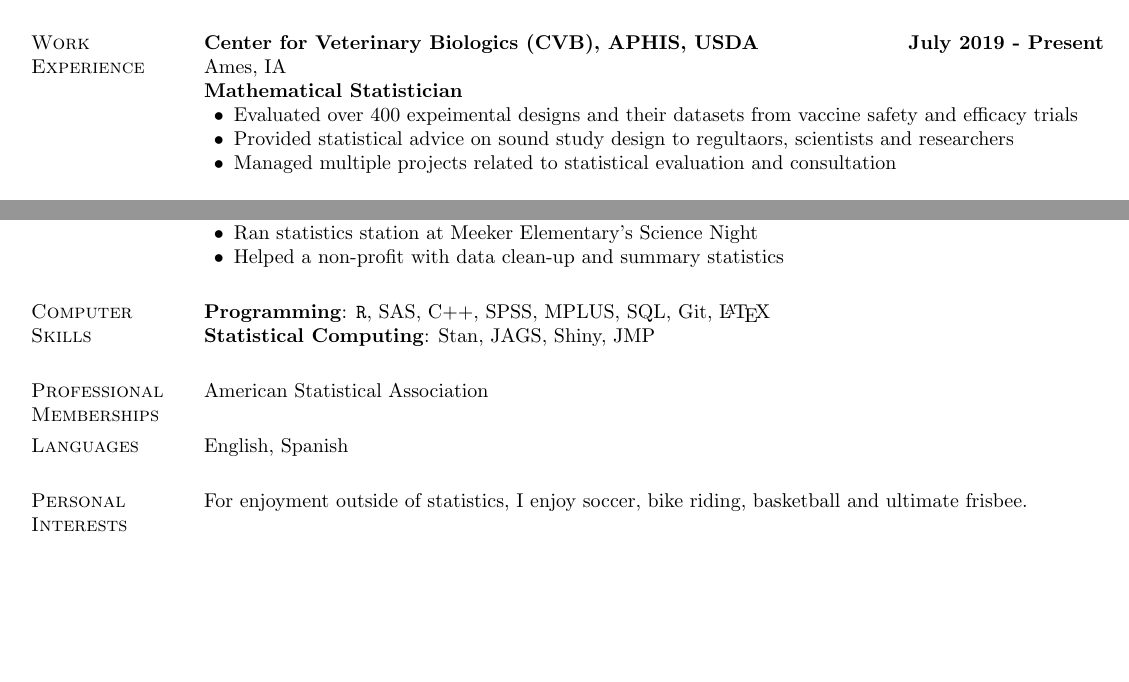
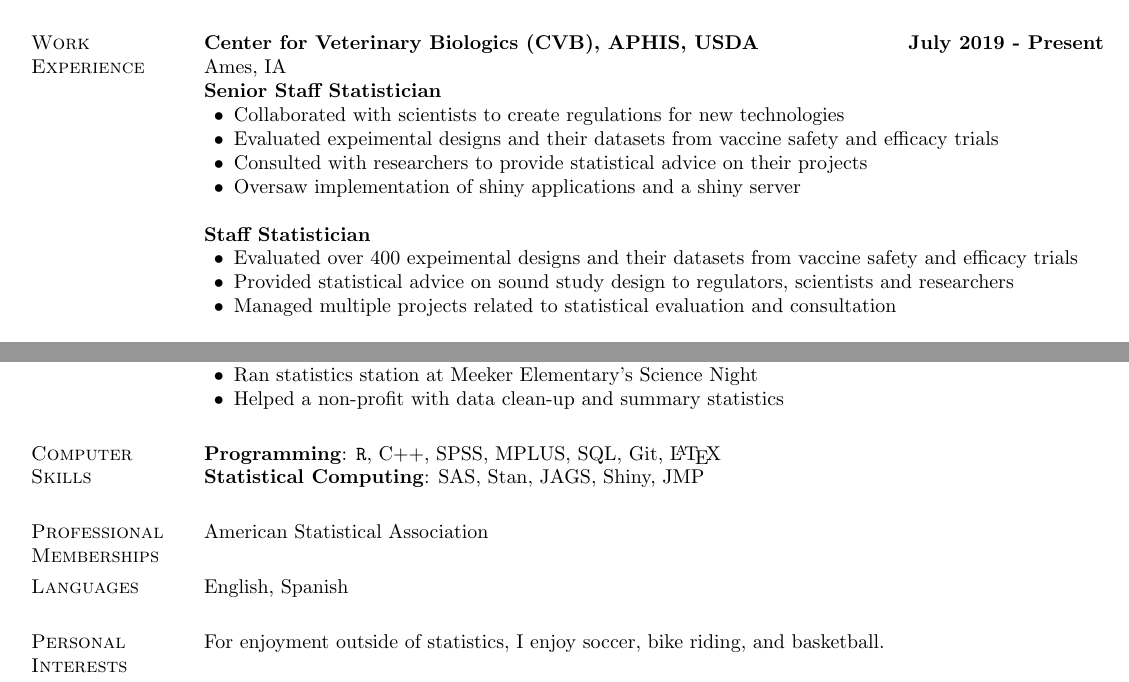
Before and after one commit to nulloa/ProfessionalDocs, a LaTeX CV (Resume_Nehemias_Ulloa.tex): two parts of pages 1 and 2 of 2, joined at a grey line, cut so that both start at the same text, the shorter picture padded with empty space. Compiled offline with pdfLaTeX.

Commit message:
Swap education and work location, add senior staff position

```diff
--- a/Resume_Nehemias_Ulloa.tex
+++ b/Resume_Nehemias_Ulloa.tex
@@ -255,16 +238,21 @@ Iowa State University
-California State University, Bakersfield
-
-
 
 %%%%% Work Experience %%%%%
 \section{Work Experience}
 
 \textbf{Center for Veterinary Biologics (CVB), APHIS, USDA} \hfill {\textbf{July 2019 - Present}} \\
 Ames, IA\\
-\textbf{Mathematical Statistician}
+\textbf{Senior Staff Statistician}
+\begin{innerlist}
+  \item Collaborated with scientists to create regulations for new technologies
+  \item Evaluated expeimental designs and their datasets from vaccine safety and efficacy trials
+  \item Consulted with researchers to provide statistical advice on their projects
+  \item Oversaw implementation of shiny applications and a shiny server \\
+\end{innerlist}
+
+\textbf{Staff Statistician}
 \begin{innerlist}
   \item Evaluated over 400 expeimental designs and their datasets from vaccine safety and efficacy trials
-  \item Provided statistical advice on sound study design to regultaors, scientists and researchers
+  \item Provided statistical advice on sound study design to regulators, scientists and researchers
   \item Managed multiple projects related to statistical evaluation and consultation \\
 \end{innerlist}
 
@@ -376,8 +386,8 @@ Iowa State University
 
 %%%%% Computer Skills %%%%%
 \section{Computer \\Skills}
-\textbf{Programming}:  \verb|R|, SAS, C++, SPSS, MPLUS, SQL, Git, \LaTeX \\
-\textbf{Statistical Computing}:  Stan, JAGS, Shiny, JMP
+\textbf{Programming}:  \verb|R|, C++, SPSS, MPLUS, SQL, Git, \LaTeX \\
+\textbf{Statistical Computing}: SAS, Stan, JAGS, Shiny, JMP
 
 
 \section{Professional Memberships}
@@ -387,7 +397,7 @@ American Statistical Association
 English, Spanish
 
 \section{Personal Interests}
-For enjoyment outside of statistics, I enjoy soccer, bike riding, basketball and ultimate frisbee.
+For enjoyment outside of statistics, I enjoy soccer, bike riding, and basketball.
 
 
 \end{document}
```
Also changed, not shown: Resume_Nehemias_Ulloa.tex (41 more changed lines).
